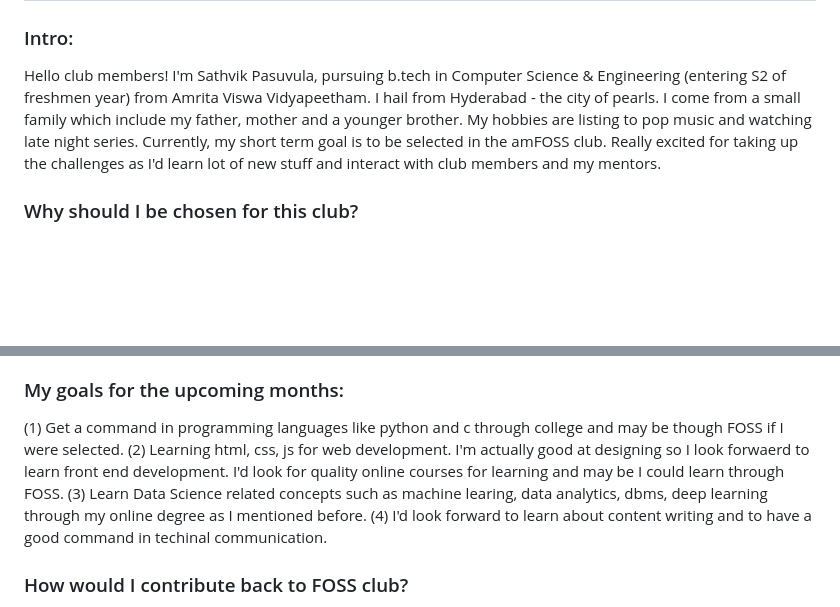
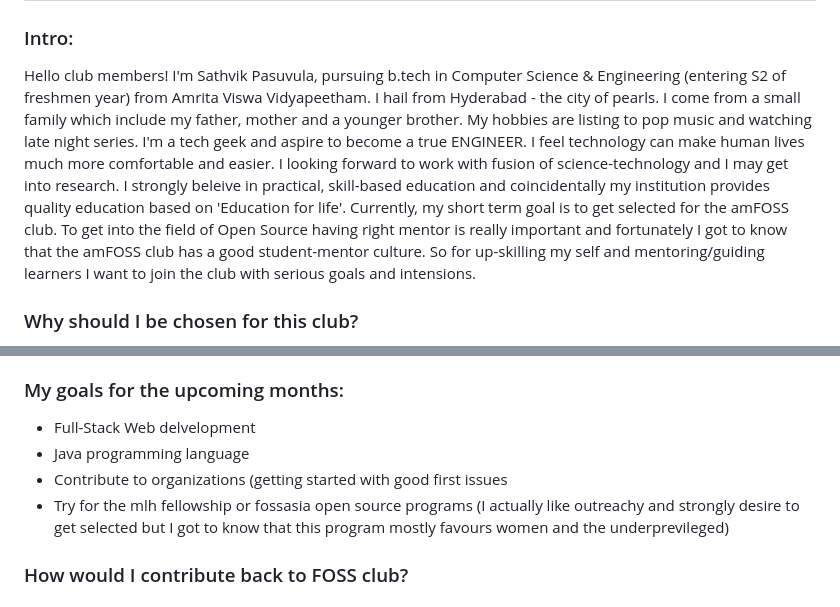
Before and after one commit to sathvik9105/amfoss-tasks, a Markdown page: README.md, 2 parts joined by grey strips. Drawn GitHub-style; blank space fills up the shorter version.

```diff
--- a/README.md
+++ b/README.md
@@ -1,7 +1,7 @@
 # amfoss-tasks
 
 ### Intro:
-Hello club members! I'm Sathvik Pasuvula, pursuing b.tech in Computer Science & Engineering (entering S2 of freshmen year) from Amrita Viswa Vidyapeetham. I hail from Hyderabad - the city of pearls. I come from a small family which include my father, mother and a younger brother. My hobbies are listing to pop music and watching late night series. Currently, my short term goal is to be selected in the amFOSS club. Really excited for taking up the challenges as I'd learn lot of new stuff and interact with club members and my mentors.
+Hello club members! I'm Sathvik Pasuvula, pursuing b.tech in Computer Science & Engineering (entering S2 of freshmen year) from Amrita Viswa Vidyapeetham. I hail from Hyderabad - the city of pearls. I come from a small family which include my father, mother and a younger brother. My hobbies are listing to pop music and watching late night series. I'm a tech geek and aspire to become a true ENGINEER. I feel technology can make human lives much more comfortable and easier. I looking forward to work with fusion of science-technology and I may get into research. I strongly beleive in practical, skill-based education and coincidentally my institution provides quality education based on 'Education for life'. Currently, my short term goal is to get selected for the amFOSS club. To get into the field of Open Source having right mentor is really important and fortunately I got to know that the amFOSS club has a good student-mentor culture. So for up-skilling my self and mentoring/guiding learners I want to join the club with serious goals and intensions.
 
 
 ### Why should I be chosen for this club?
@@ -9,7 +9,10 @@ Coding has always been my passion. I've known to code for a while and also famil
 
 
 ### My goals for the upcoming months:
-(1) Get a command in programming languages like python and c through college and may be though FOSS if I were selected. (2) Learning html, css, js for web development. I'm actually good at designing so I look forwaerd to learn front end development. I'd look for quality online courses for learning and may be I could learn through FOSS. (3) Learn Data Science related concepts such as machine learing, data analytics, dbms, deep learning through my online degree as I mentioned before. (4) I'd look forward to learn about content writing and to have a good command in techinal communication.
+- Full-Stack Web delvelopment
+- Java programming language
+- Contribute to organizations (getting started with good first issues
+- Try for the mlh fellowship or fossasia open source programs (I actually like outreachy and strongly desire to get selected but I got to know that this program mostly favours women and the underprevileged)
 
 
 ### How would I contribute back to FOSS club?
```
Also changed, not shown: other parts of README.md (+1 -1 lines).
